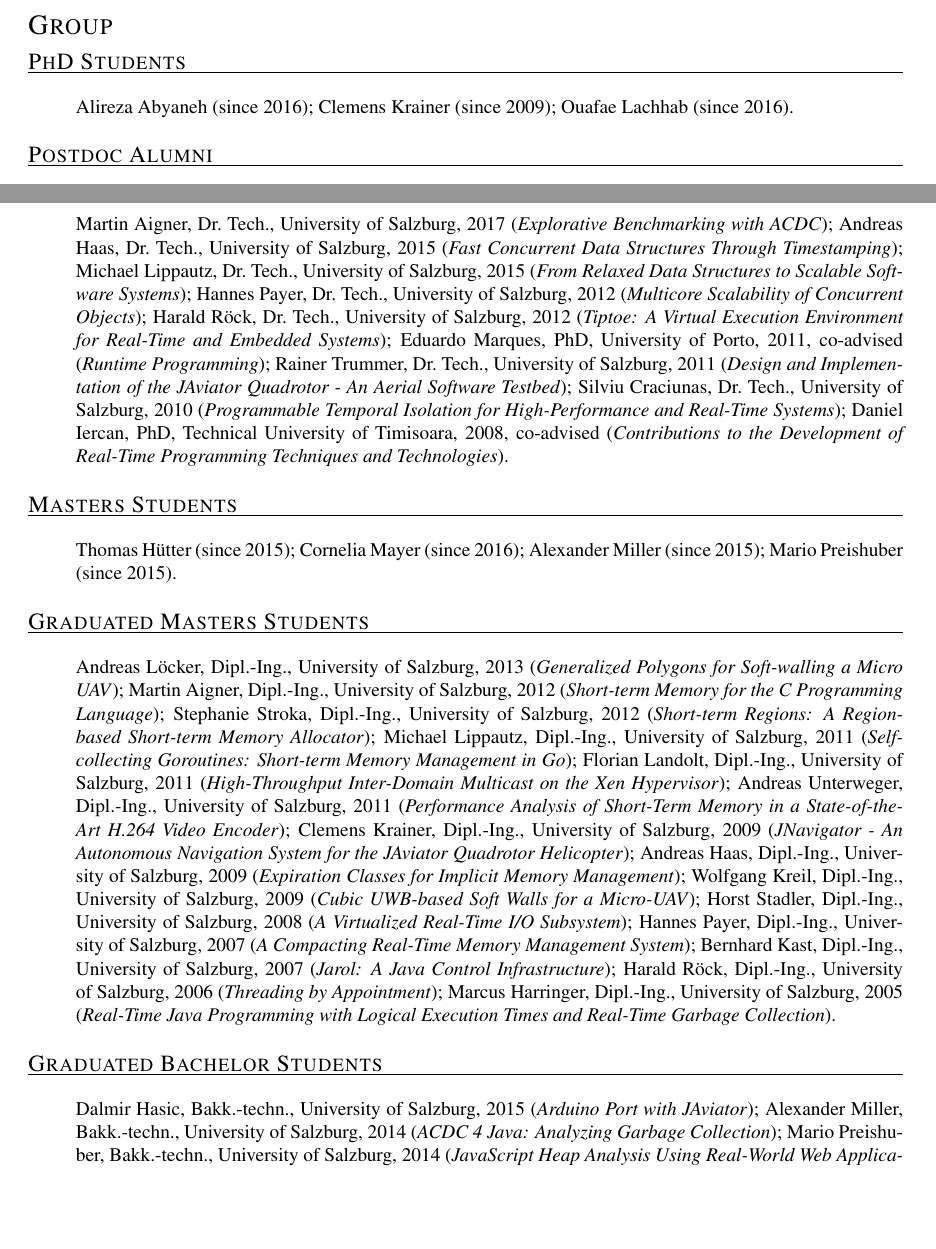
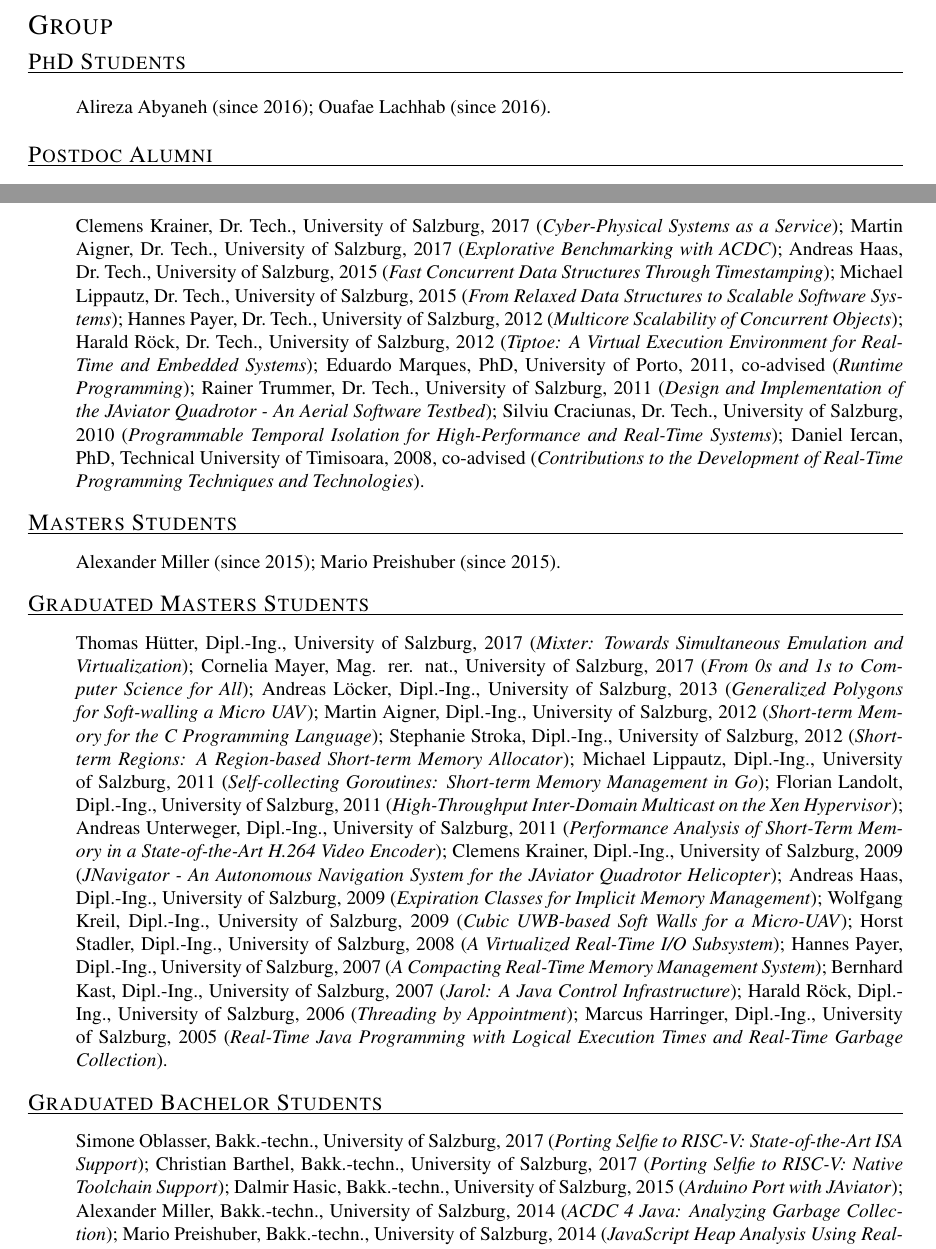
Before and after one commit to ckirsch/ckirsch.github.com, a LaTeX document (ck.tex, which reads group.tex): two parts of pages 12 and 13 of 18, joined at a grey line, cut so that both start at the same text, the shorter picture padded with empty space. Compiled offline with pdfLaTeX.

Commit message:
Updated students status

```diff
--- a/group.tex
+++ b/group.tex
@@ -2,7 +2,6 @@
 \begin{itemize}
 \item[]
 Alireza Abyaneh (since 2016);
-Clemens Krainer (since 2009);
 Ouafae Lachhab (since 2016).
 \end{itemize}
 }
@@ -21,6 +20,8 @@ Ana Sokolova, PhD, Technical University of Eindhoven (2007--2009).
 \mycvitem{Graduated PhD Students}{%
 \begin{itemize}
 \item[]
+Clemens Krainer, Dr.~Tech., University of Salzburg, 2017
+(\emph{Cyber-Physical Systems as a Service});
 Martin Aigner, Dr.~Tech., University of Salzburg, 2017
 (\emph{Explorative Benchmarking with ACDC});
 Andreas Haas, Dr.~Tech., University of Salzburg, 2015
@@ -45,8 +46,6 @@ Daniel Iercan, PhD, Technical University of Timisoara, 2008, co-advised
 \mycvitem{Masters Students}{%
 \begin{itemize}
 \item[]
-Thomas H{\"u}tter (since 2015);
-Cornelia Mayer (since 2016);
 Alexander Miller (since 2015);
 Mario Preishuber (since 2015).
 \end{itemize}
@@ -55,6 +54,10 @@ Mario Preishuber (since 2015).
 \mycvitem{Graduated Masters Students}{%
 \begin{itemize}
 \item[]
+Thomas H{\"u}tter, Dipl.-Ing., University of Salzburg, 2017
+(\emph{Mixter: Towards Simultaneous Emulation and Virtualization});
+Cornelia Mayer, Mag. rer. nat., University of Salzburg, 2017
+(\emph{From 0s and 1s to Computer Science for All});
 Andreas L{\"o}cker, Dipl.-Ing., University of Salzburg, 2013
 (\emph{Generalized Polygons for Soft-walling a Micro UAV});
 Martin Aigner, Dipl.-Ing., University of Salzburg, 2012
@@ -89,6 +92,10 @@ Marcus Harringer, Dipl.-Ing., University of Salzburg, 2005
 \mycvitem{Graduated Bachelor Students}{%
 \begin{itemize}
 \item[]
+Simone Oblasser, Bakk.-techn., University of Salzburg, 2017
+(\emph{Porting Selfie to RISC-V: State-of-the-Art ISA Support});
+Christian Barthel, Bakk.-techn., University of Salzburg, 2017
+(\emph{Porting Selfie to RISC-V: Native Toolchain Support});
 Dalmir Hasic, Bakk.-techn., University of Salzburg, 2015
 (\emph{Arduino Port with JAviator});
 Alexander Miller, Bakk.-techn., University of Salzburg, 2014
```
Also changed, not shown: ck.pdf, publications.pdf, talks.pdf, 1 other file.
